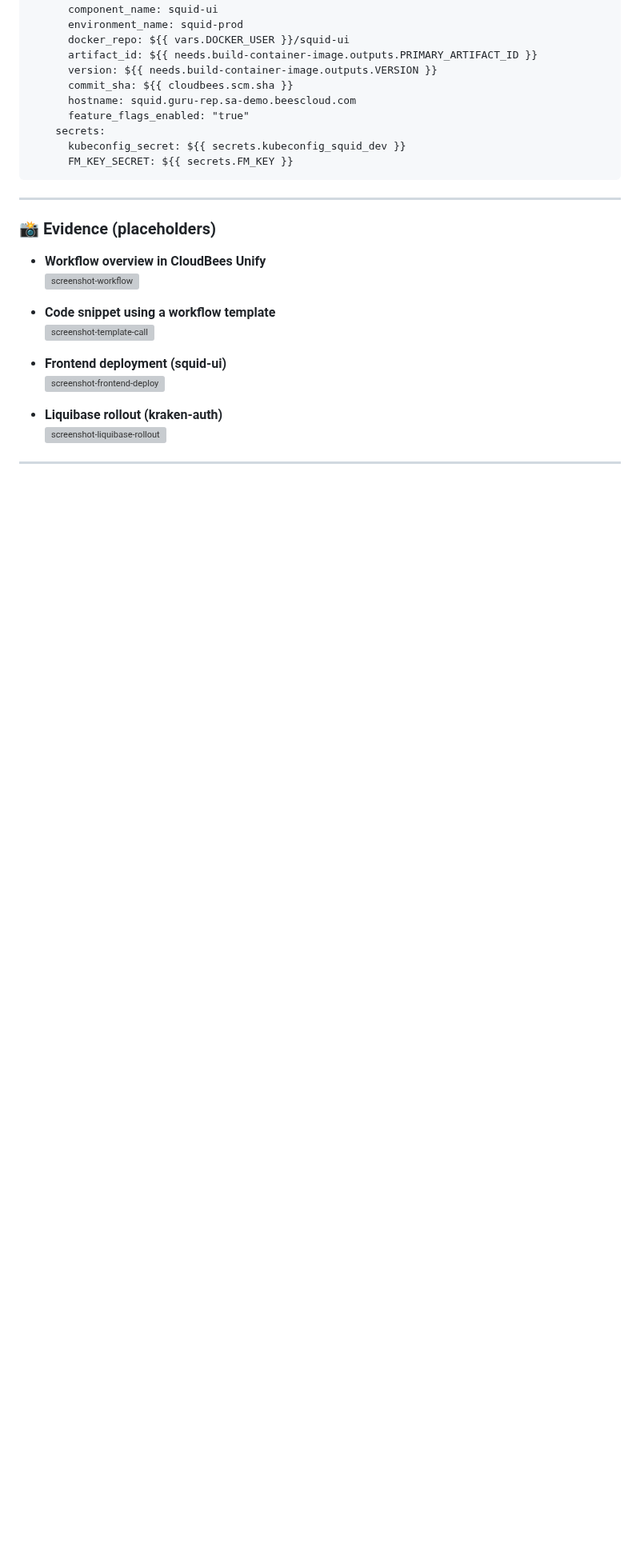
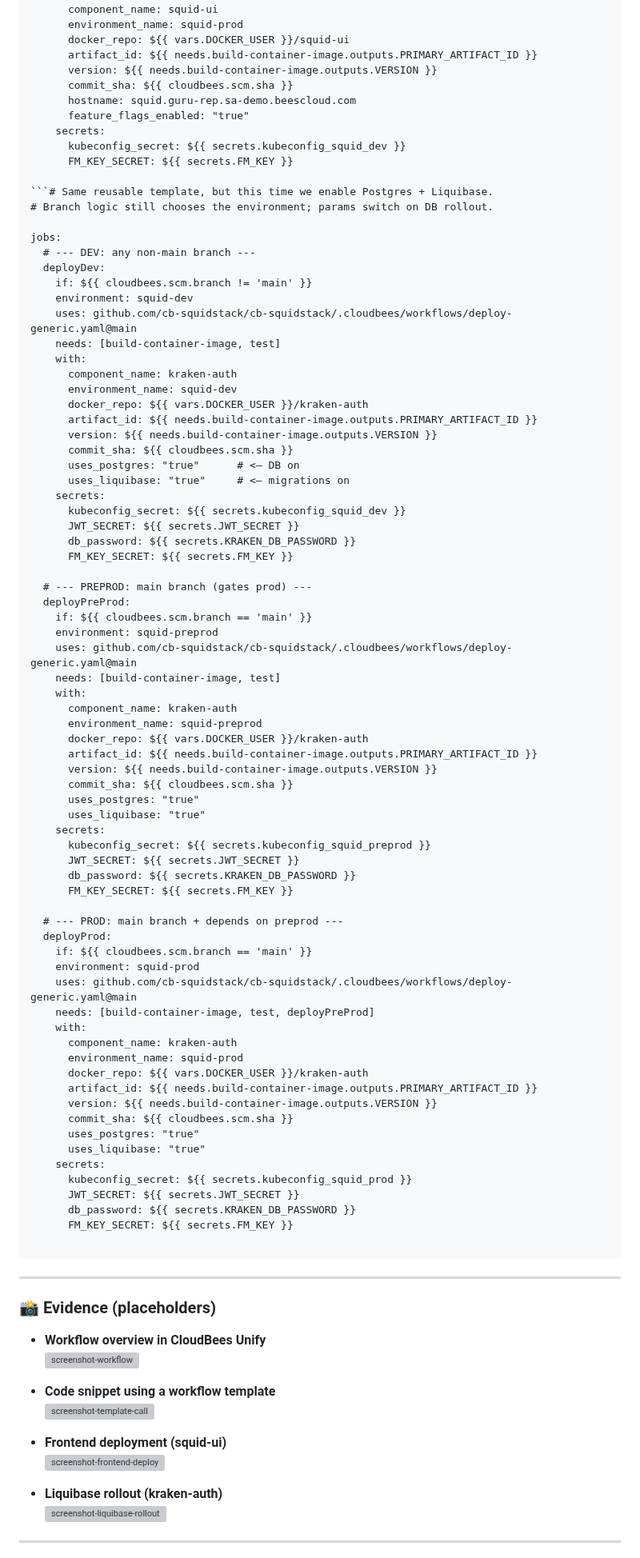
Before and after one commit to cb-squidstack/cb-squidstack, a Markdown page: README.md, the part around the change. Shown at 80% size. Drawn GitHub-style; blank space fills up the shorter version; grey boxes are pictures that could not be loaded.

Commit message:
Add deployment jobs for multiple environments

````diff
--- a/README.md
+++ b/README.md
@@ -171,6 +171,74 @@ jobs:
     secrets:
       kubeconfig_secret: ${{ secrets.kubeconfig_squid_dev }}
       FM_KEY_SECRET: ${{ secrets.FM_KEY }}
+
+```# Same reusable template, but this time we enable Postgres + Liquibase.
+# Branch logic still chooses the environment; params switch on DB rollout.
+
+jobs:
+  # --- DEV: any non-main branch ---
+  deployDev:
+    if: ${{ cloudbees.scm.branch != 'main' }}
+    environment: squid-dev
+    uses: github.com/cb-squidstack/cb-squidstack/.cloudbees/workflows/deploy-generic.yaml@main
+    needs: [build-container-image, test]
+    with:
+      component_name: kraken-auth
+      environment_name: squid-dev
+      docker_repo: ${{ vars.DOCKER_USER }}/kraken-auth
+      artifact_id: ${{ needs.build-container-image.outputs.PRIMARY_ARTIFACT_ID }}
+      version: ${{ needs.build-container-image.outputs.VERSION }}
+      commit_sha: ${{ cloudbees.scm.sha }}
+      uses_postgres: "true"      # <— DB on
+      uses_liquibase: "true"     # <— migrations on
+    secrets:
+      kubeconfig_secret: ${{ secrets.kubeconfig_squid_dev }}
+      JWT_SECRET: ${{ secrets.JWT_SECRET }}
+      db_password: ${{ secrets.KRAKEN_DB_PASSWORD }}
+      FM_KEY_SECRET: ${{ secrets.FM_KEY }}
+
+  # --- PREPROD: main branch (gates prod) ---
+  deployPreProd:
+    if: ${{ cloudbees.scm.branch == 'main' }}
+    environment: squid-preprod
+    uses: github.com/cb-squidstack/cb-squidstack/.cloudbees/workflows/deploy-generic.yaml@main
+    needs: [build-container-image, test]
+    with:
+      component_name: kraken-auth
+      environment_name: squid-preprod
+      docker_repo: ${{ vars.DOCKER_USER }}/kraken-auth
+      artifact_id: ${{ needs.build-container-image.outputs.PRIMARY_ARTIFACT_ID }}
+      version: ${{ needs.build-container-image.outputs.VERSION }}
+      commit_sha: ${{ cloudbees.scm.sha }}
+      uses_postgres: "true"
+      uses_liquibase: "true"
+    secrets:
+      kubeconfig_secret: ${{ secrets.kubeconfig_squid_preprod }}
+      JWT_SECRET: ${{ secrets.JWT_SECRET }}
+      db_password: ${{ secrets.KRAKEN_DB_PASSWORD }}
+      FM_KEY_SECRET: ${{ secrets.FM_KEY }}
+
+  # --- PROD: main branch + depends on preprod ---
+  deployProd:
+    if: ${{ cloudbees.scm.branch == 'main' }}
+    environment: squid-prod
+    uses: github.com/cb-squidstack/cb-squidstack/.cloudbees/workflows/deploy-generic.yaml@main
+    needs: [build-container-image, test, deployPreProd]
+    with:
+      component_name: kraken-auth
+      environment_name: squid-prod
+      docker_repo: ${{ vars.DOCKER_USER }}/kraken-auth
+      artifact_id: ${{ needs.build-container-image.outputs.PRIMARY_ARTIFACT_ID }}
+      version: ${{ needs.build-container-image.outputs.VERSION }}
+      commit_sha: ${{ cloudbees.scm.sha }}
+      uses_postgres: "true"
+      uses_liquibase: "true"
+    secrets:
+      kubeconfig_secret: ${{ secrets.kubeconfig_squid_prod }}
+      JWT_SECRET: ${{ secrets.JWT_SECRET }}
+      db_password: ${{ secrets.KRAKEN_DB_PASSWORD }}
+      FM_KEY_SECRET: ${{ secrets.FM_KEY }}
+
 ```
 
 ---
````
